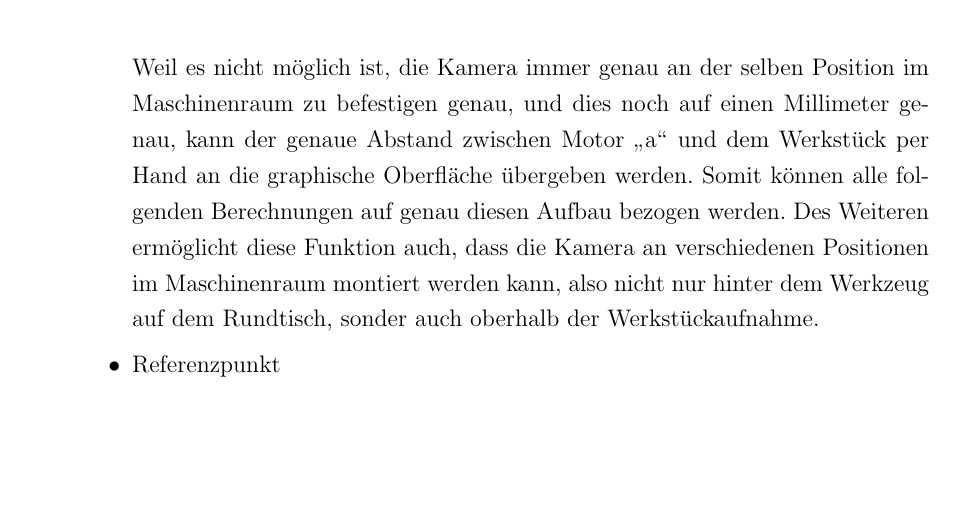
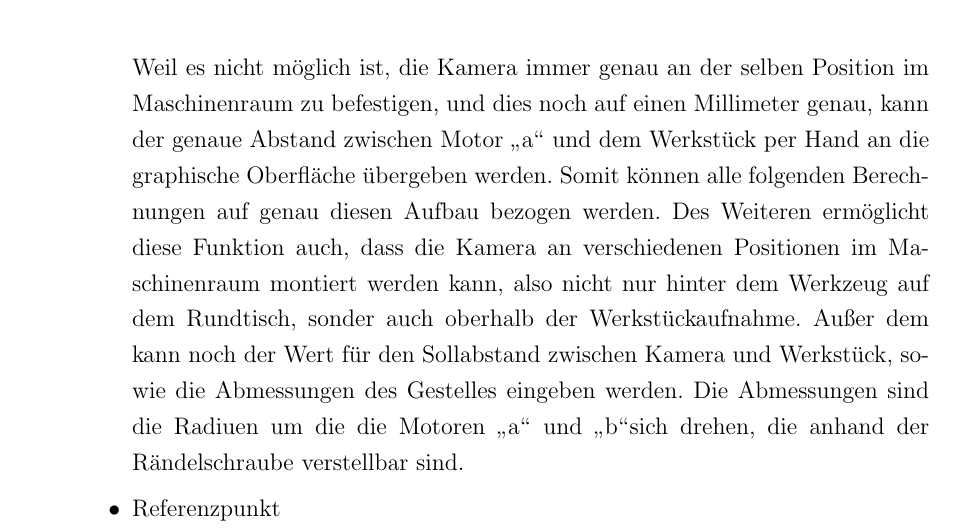
Before and after one commit to L-Schade/STP, a LaTeX document (Abschlussbericht/Abschlussbericht.tex): part of page 24 of 27, cut so that both start at the same text, the shorter picture padded with empty space. Compiled offline with pdfLaTeX.

Commit message:
update gui funktionen

```diff
--- a/Abschlussbericht/Abschlussbericht.tex
+++ b/Abschlussbericht/Abschlussbericht.tex
@@ -502,7 +502,7 @@ Es wird dem User noch eine zusätzliche Funktionen geboten, mit der er entscheid
 \item Bilder neu laden\\
 Umzwischendurch die Bilder zu aktualisieren, kann der User in der linken Sidebar den Button \glqq Bilder neu laden\grqq{} anklicken. Somit wird eine Funktion ausgelöst, die sich aus dem \glqq Shared-Ordner\grqq{} alle Dateien holt und die neun neusten Bilder herausfiltert. Anschließend werden die neuen Bilder in die GUI geladen und unter dem Reiter \glqq Bilder \grqq{} angezeigt
 \item Abstandseingabe\\
-Weil es nicht möglich ist, die Kamera immer genau an der selben Position  im Maschinenraum zu befestigen genau, und dies noch auf einen Millimeter genau, kann der genaue Abstand zwischen Motor \glqq a\grqq{} und dem Werkstück per Hand an die graphische Oberfläche übergeben werden. Somit können alle folgenden Berechnungen auf genau diesen Aufbau bezogen werden. Des Weiteren ermöglicht diese Funktion auch, dass die Kamera an verschiedenen Positionen im Maschinenraum montiert werden kann, also nicht nur hinter dem Werkzeug auf dem Rundtisch, sonder auch oberhalb der Werkstückaufnahme.
+Weil es nicht möglich ist, die Kamera immer genau an der selben Position  im Maschinenraum zu befestigen, und dies noch auf einen Millimeter genau, kann der genaue Abstand zwischen Motor \glqq a\grqq{} und dem Werkstück per Hand an die graphische Oberfläche übergeben werden. Somit können alle folgenden Berechnungen auf genau diesen Aufbau bezogen werden. Des Weiteren ermöglicht diese Funktion auch, dass die Kamera an verschiedenen Positionen im Maschinenraum montiert werden kann, also nicht nur hinter dem Werkzeug auf dem Rundtisch, sonder auch oberhalb der Werkstückaufnahme. Außer dem kann noch der Wert für den Sollabstand zwischen Kamera und Werkstück, sowie die Abmessungen des Gestelles eingeben werden. Die Abmessungen sind die Radiuen um die die Motoren \glqq a\grqq{} und \glqq b\grqq sich drehen, die anhand der Rändelschraube verstellbar sind.
 \item Referenzpunkt\\
 Mithilfe dieser Methode wird die Position des Gestelles an den Ausgangspunkt gefahren. Dieser Punkt dient als Bezugspunkt für die weiteren Motorenpositionen.
 \item Motoren sperren\\
```
Also changed, not shown: 2 other files.
